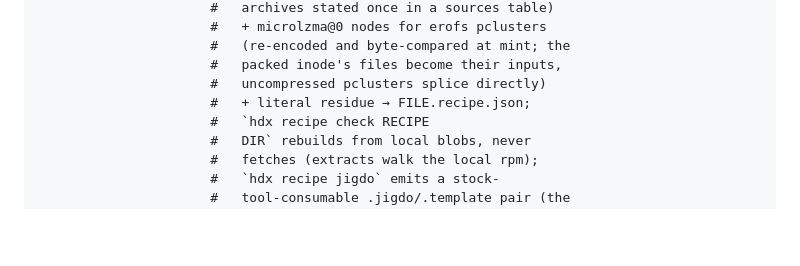
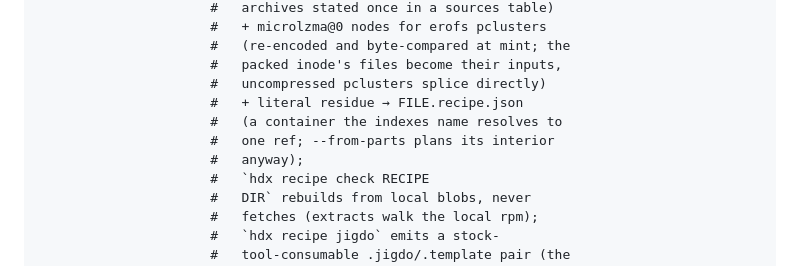
Before and after one commit to davidar/hashdex, a Markdown page: CLAUDE.md, the part around the change. Rendered like a GitHub page; blank space fills up the shorter version.

```diff
--- a/CLAUDE.md
+++ b/CLAUDE.md
@@ -43,7 +43,10 @@ hdx recipe FILE       # reconstruction manifest: verified splice of
                       #   (re-encoded and byte-compared at mint; the
                       #   packed inode's files become their inputs,
                       #   uncompressed pclusters splice directly)
-                      #   + literal residue → FILE.recipe.json;
+                      #   + literal residue → FILE.recipe.json
+                      #   (a container the indexes name resolves to
+                      #   one ref; --from-parts plans its interior
+                      #   anyway);
                       #   `hdx recipe check RECIPE
                       #   DIR` rebuilds from local blobs, never
                       #   fetches (extracts walk the local rpm);
```
Also changed, not shown: README.md (+1 -1 lines).
